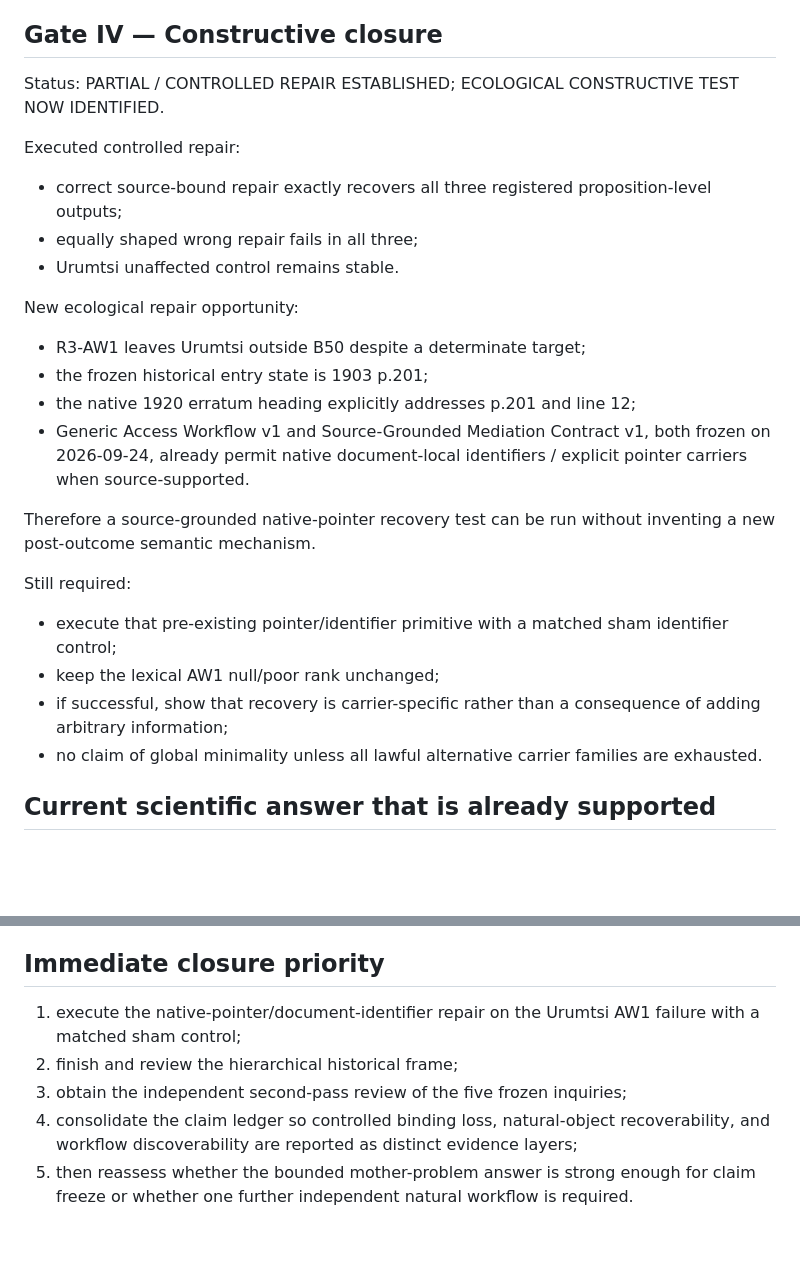
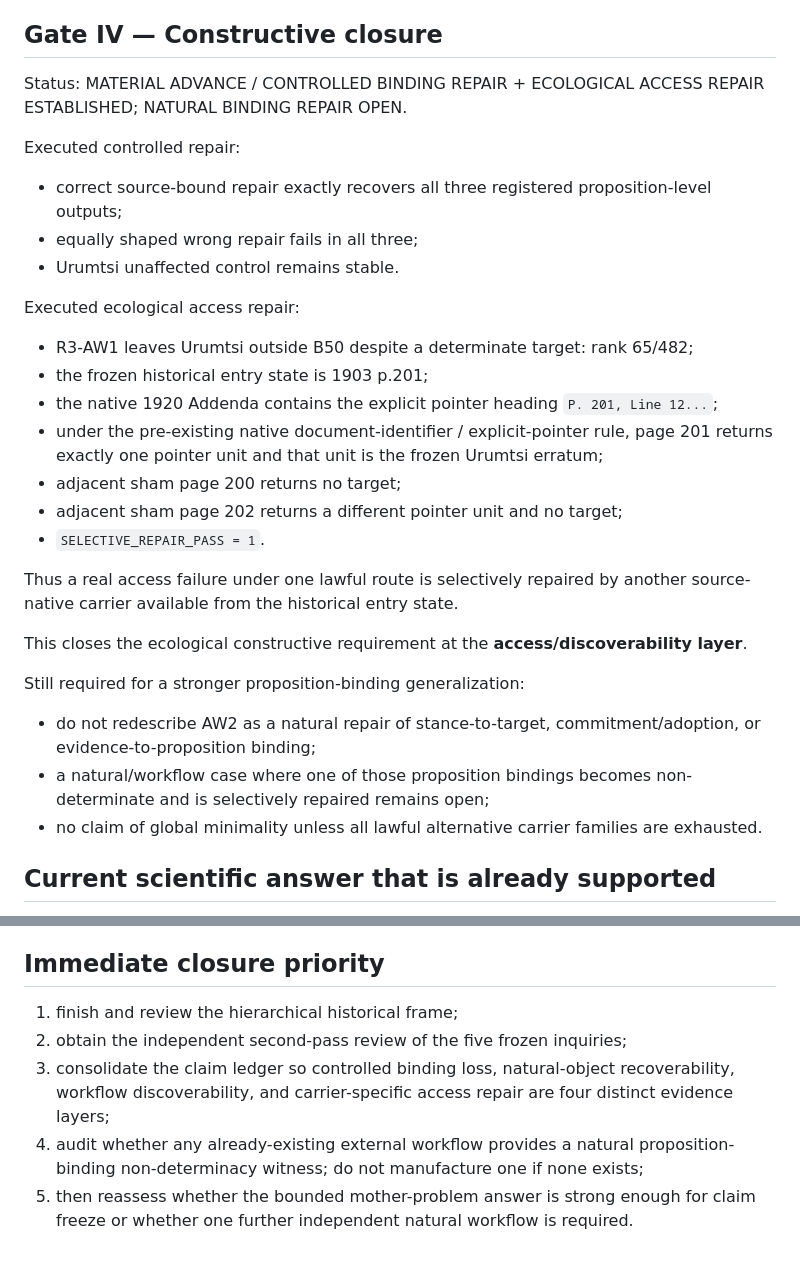
Before and after one commit to MKLEE222/claim-relative-representation, a Markdown page: experiments/deepening_v1/MOTHER_PROBLEM_CLOSURE_STATUS_v1.md, 2 parts joined by grey strips. GitHub-like rendering; blank space fills up the shorter version.

Commit message:
Advance constructive gate after selective native-pointer repair

```diff
--- a/experiments/deepening_v1/MOTHER_PROBLEM_CLOSURE_STATUS_v1.md
+++ b/experiments/deepening_v1/MOTHER_PROBLEM_CLOSURE_STATUS_v1.md
@@ -103,25 +103,29 @@ Still open:
 
 ## Gate IV — Constructive closure
 
-Status: PARTIAL / CONTROLLED REPAIR ESTABLISHED; ECOLOGICAL CONSTRUCTIVE TEST NOW IDENTIFIED.
+Status: MATERIAL ADVANCE / CONTROLLED BINDING REPAIR + ECOLOGICAL ACCESS REPAIR ESTABLISHED; NATURAL BINDING REPAIR OPEN.
 
 Executed controlled repair:
 - correct source-bound repair exactly recovers all three registered proposition-level outputs;
 - equally shaped wrong repair fails in all three;
 - Urumtsi unaffected control remains stable.
 
-New ecological repair opportunity:
-- R3-AW1 leaves Urumtsi outside B50 despite a determinate target;
+Executed ecological access repair:
+- R3-AW1 leaves Urumtsi outside B50 despite a determinate target: rank 65/482;
 - the frozen historical entry state is 1903 p.201;
-- the native 1920 erratum heading explicitly addresses p.201 and line 12;
-- Generic Access Workflow v1 and Source-Grounded Mediation Contract v1, both frozen on 2026-09-24, already permit native document-local identifiers / explicit pointer carriers when source-supported.
+- the native 1920 Addenda contains the explicit pointer heading `P. 201, Line 12...`;
+- under the pre-existing native document-identifier / explicit-pointer rule, page 201 returns exactly one pointer unit and that unit is the frozen Urumtsi erratum;
+- adjacent sham page 200 returns no target;
+- adjacent sham page 202 returns a different pointer unit and no target;
+- `SELECTIVE_REPAIR_PASS = 1`.
 
-Therefore a source-grounded native-pointer recovery test can be run without inventing a new post-outcome semantic mechanism.
+Thus a real access failure under one lawful route is selectively repaired by another source-native carrier available from the historical entry state.
 
-Still required:
-- execute that pre-existing pointer/identifier primitive with a matched sham identifier control;
-- keep the lexical AW1 null/poor rank unchanged;
-- if successful, show that recovery is carrier-specific rather than a consequence of adding arbitrary information;
+This closes the ecological constructive requirement at the **access/discoverability layer**.
+
+Still required for a stronger proposition-binding generalization:
+- do not redescribe AW2 as a natural repair of stance-to-target, commitment/adoption, or evidence-to-proposition binding;
+- a natural/workflow case where one of those proposition bindings becomes non-determinate and is selectively repaired remains open;
 - no claim of global minimality unless all lawful alternative carrier families are exhausted.
 
 ## Current scientific answer that is already supported
@@ -148,8 +152,8 @@ We still do not have a general result that plain text, TEI, graphs, RAG systems,
 
 ## Immediate closure priority
 
-1. execute the native-pointer/document-identifier repair on the Urumtsi AW1 failure with a matched sham control;
-2. finish and review the hierarchical historical frame;
-3. obtain the independent second-pass review of the five frozen inquiries;
-4. consolidate the claim ledger so controlled binding loss, natural-object recoverability, and workflow discoverability are reported as distinct evidence layers;
+1. finish and review the hierarchical historical frame;
+2. obtain the independent second-pass review of the five frozen inquiries;
+3. consolidate the claim ledger so controlled binding loss, natural-object recoverability, workflow discoverability, and carrier-specific access repair are four distinct evidence layers;
+4. audit whether any already-existing external workflow provides a natural proposition-binding non-determinacy witness; do not manufacture one if none exists;
 5. then reassess whether the bounded mother-problem answer is strong enough for claim freeze or whether one further independent natural workflow is required.
```
